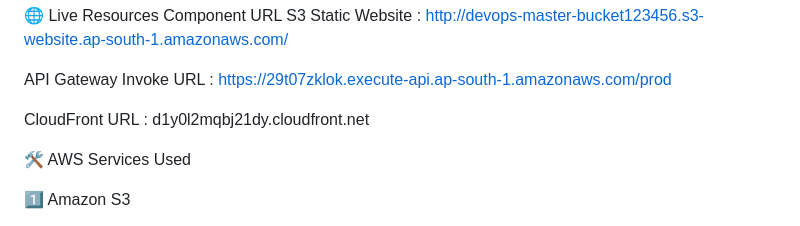
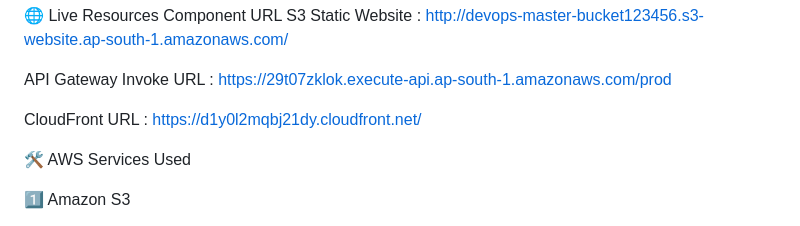
Before and after one commit to Pratik1503/Serverless-Web-Application, a Markdown page: README.md, the part around the change. Drawn GitHub-style.

```diff
--- a/README.md
+++ b/README.md
@@ -28,7 +28,7 @@ S3 Static Website :	http://devops-master-bucket123456.s3-website.ap-south-1.amaz
 
 API Gateway Invoke URL : https://29t07zklok.execute-api.ap-south-1.amazonaws.com/prod
 
-CloudFront URL	: d1y0l2mqbj21dy.cloudfront.net
+CloudFront URL	: https://d1y0l2mqbj21dy.cloudfront.net/
 
 🛠 AWS Services Used
 
```
